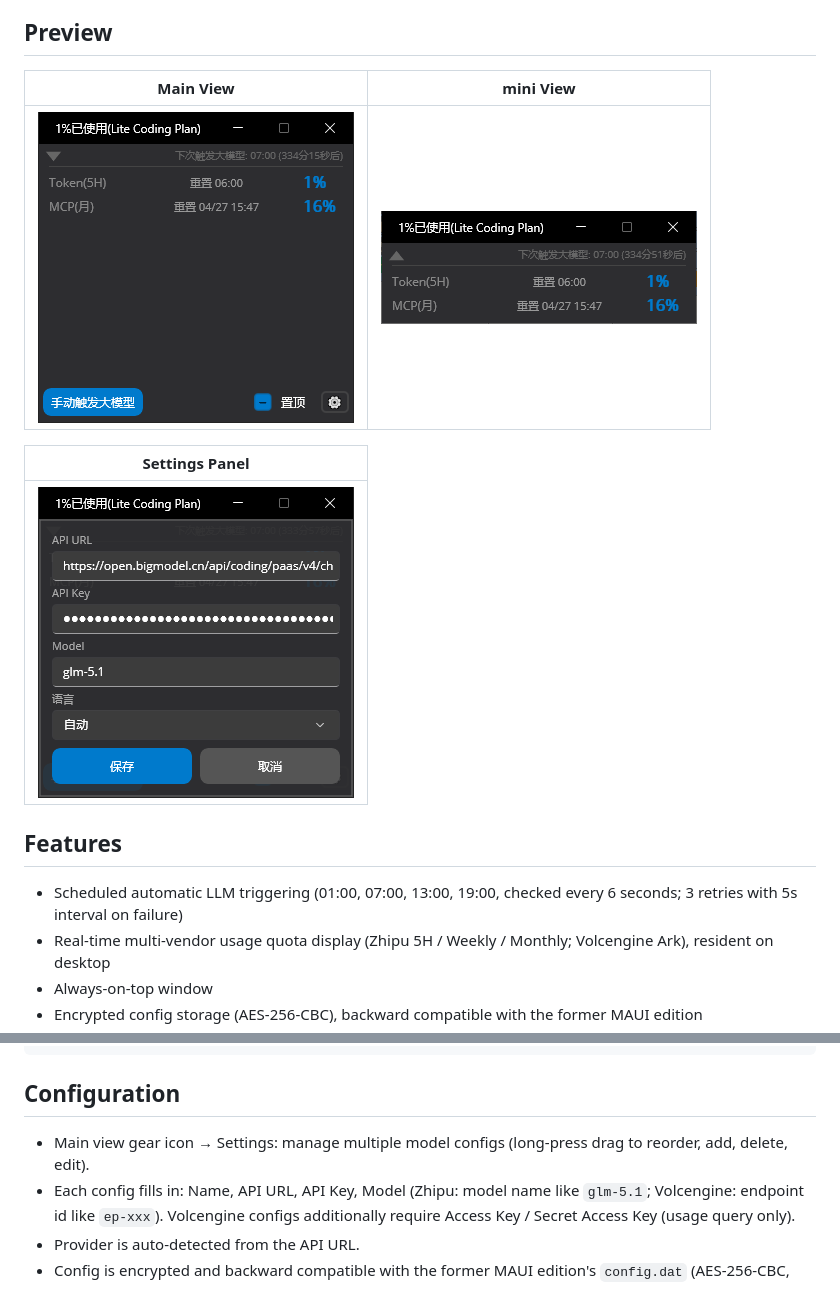
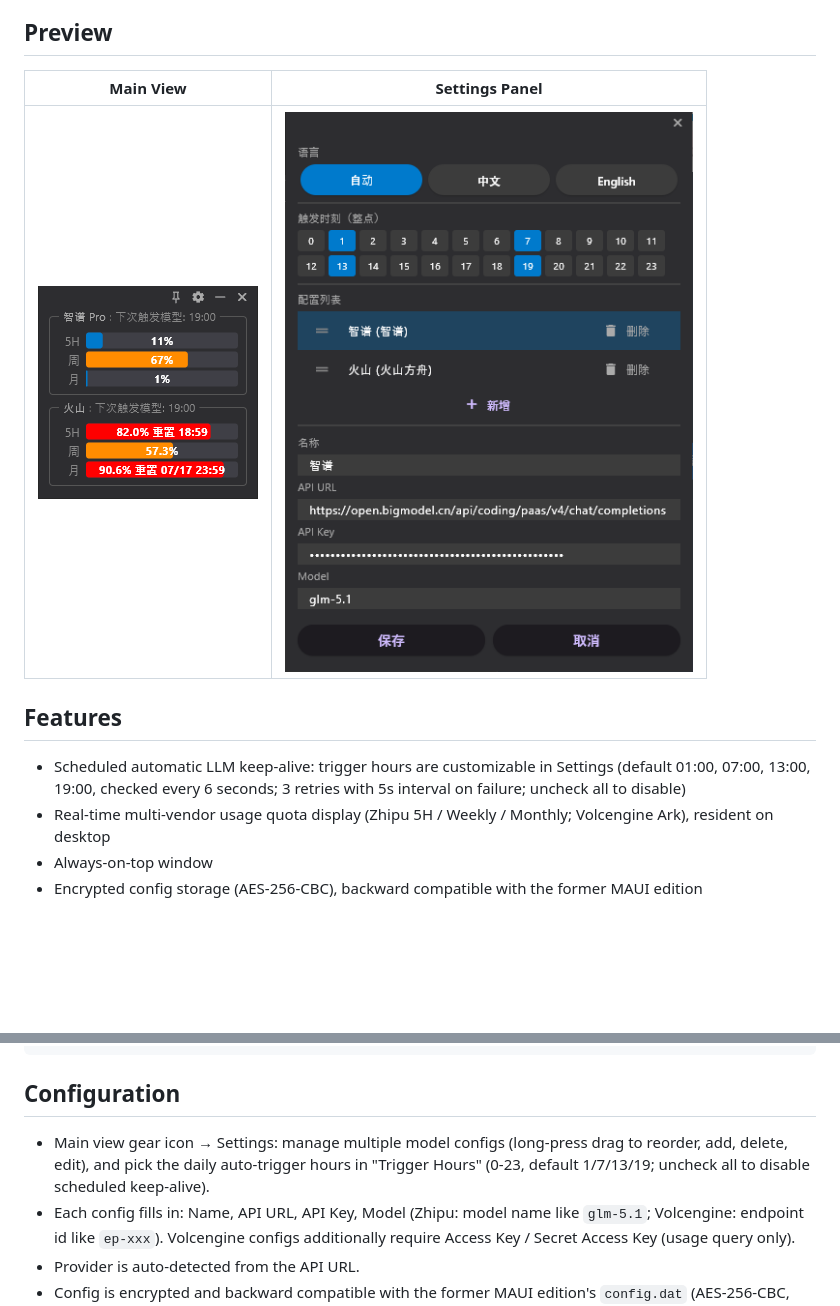
Before and after one commit to zhaixiaowai/CodingPlanTimeRefresh, a Markdown page: README.en.md, 2 parts joined by grey strips. Rendered like a GitHub page; pictures changed too: previews/mini.png (deleted), previews/normal.png, previews/setting.png; blank space fills up the shorter version.

```diff
--- a/README.en.md
+++ b/README.en.md
@@ -6,17 +6,13 @@ A Flutter desktop utility that periodically calls LLM APIs and displays multi-ve
 
 ## Preview
 
-| Main View | mini View |
+| Main View | Settings Panel |
 |:---:|:---:|
-| ![Main View](previews/normal.png) | ![mini View](previews/mini.png) |
-
-| Settings Panel |
-|:---:|
-| ![Settings Panel](previews/setting.png) |
+| ![Main View](previews/normal.png) | ![Settings Panel](previews/setting.png) |
 
 ## Features
 
-- Scheduled automatic LLM triggering (01:00, 07:00, 13:00, 19:00, checked every 6 seconds; 3 retries with 5s interval on failure)
+- Scheduled automatic LLM keep-alive: trigger hours are customizable in Settings (default 01:00, 07:00, 13:00, 19:00, checked every 6 seconds; 3 retries with 5s interval on failure; uncheck all to disable)
 - Real-time multi-vendor usage quota display (Zhipu 5H / Weekly / Monthly; Volcengine Ark), resident on desktop
 - Always-on-top window
 - Encrypted config storage (AES-256-CBC), backward compatible with the former MAUI edition
@@ -61,7 +57,7 @@ flutter build macos --release
 
 ## Configuration
 
-- Main view gear icon → Settings: manage multiple model configs (long-press drag to reorder, add, delete, edit).
+- Main view gear icon → Settings: manage multiple model configs (long-press drag to reorder, add, delete, edit), and pick the daily auto-trigger hours in "Trigger Hours" (0-23, default 1/7/13/19; uncheck all to disable scheduled keep-alive).
 - Each config fills in: Name, API URL, API Key, Model (Zhipu: model name like `glm-5.1`; Volcengine: endpoint id like `ep-xxx`). Volcengine configs additionally require Access Key / Secret Access Key (usage query only).
 - Provider is auto-detected from the API URL.
 - Config is encrypted and backward compatible with the former MAUI edition's `config.dat` (AES-256-CBC, same key/IV, auto-migrated).
```
Also changed, not shown: README.md (+4 -8 lines), previews/makeajoke.png (deleted).
